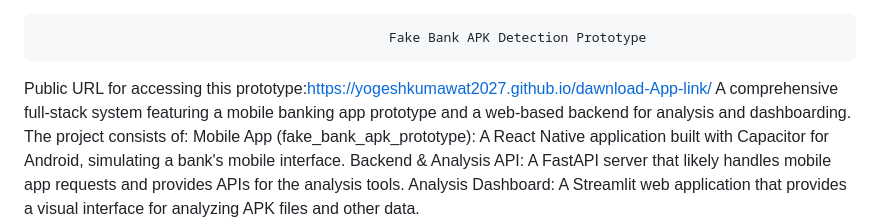
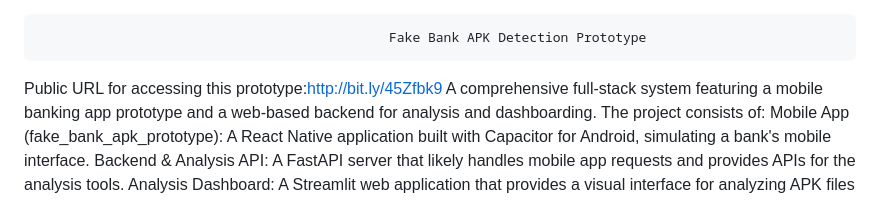
Before and after one commit to Aditya-Coder477/Full_Fake_Bank_APK_Detector, a Markdown page: README.md, the part around the change. GitHub-like rendering.

```diff
--- a/README.md
+++ b/README.md
@@ -1,7 +1,7 @@
                                                  Fake Bank APK Detection Prototype
 
 
-Public URL for accessing this prototype:https://yogeshkumawat2027.github.io/dawnload-App-link/
+Public URL for accessing this prototype:http://bit.ly/45Zfbk9
 A comprehensive full-stack system featuring a mobile banking app prototype and a web-based backend for analysis and dashboarding. The project consists of:
 Mobile App (fake_bank_apk_prototype): A React Native application built with Capacitor for Android, simulating a bank's mobile interface.
 Backend & Analysis API: A FastAPI server that likely handles mobile app requests and provides APIs for the analysis tools.
```
